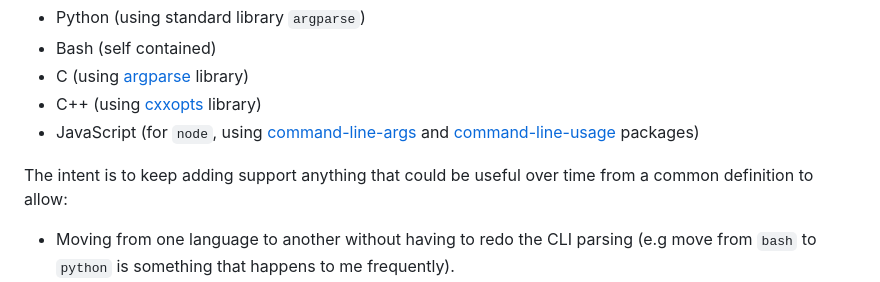
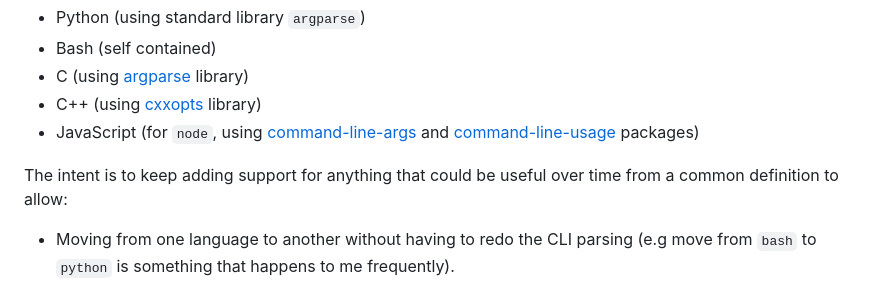
Before and after one commit to miguel-guerrero/climeta, a Markdown page: README.md, the part around the change. Rendered like a GitHub page.

```diff
--- a/README.md
+++ b/README.md
@@ -10,7 +10,7 @@ This tool is a Command Line Arguments (CLI) parser generator that uses a single
 - C++ (using [cxxopts](https://github.com/jarro2783/cxxopts) library)
 - JavaScript (for `node`, using [command-line-args](https://www.npmjs.com/package/command-line-args) and [command-line-usage](https://www.npmjs.com/package/command-line-usage) packages)
 
-The intent is to keep adding support anything that could be useful over time from a common definition to allow:
+The intent is to keep adding support for anything that could be useful over time from a common definition to allow:
 - Moving from one language to another without having to redo the CLI parsing (e.g move from `bash` to `python` is something that happens to me frequently).
 - Simplify the generation of repetitive code with consistent level of quality.
 - In some cases, augment the capanilities of the underlaying used libraries to provide a consistent set of features across languages (for example show default values on help message even if the underlaying library doesn't support it).
```
